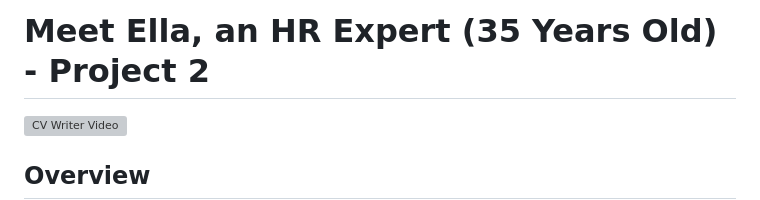
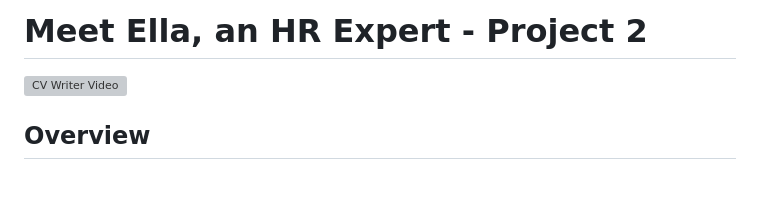
Before and after one commit to mikeadex/project2, a Markdown page: README.md, the part around one of its changes. GitHub-like rendering; blank space fills up the shorter version; grey boxes are pictures that could not be loaded.

```diff
--- a/README.md
+++ b/README.md
@@ -1,4 +1,4 @@
-# Meet Ella, an HR Expert (35 Years Old) - Project 2
+# Meet Ella, an HR Expert - Project 2
 
 ![CV Writer Video](<cv writer-1.gif>)
 
```
Also changed, not shown: other parts of README.md (+1 -3 lines).
